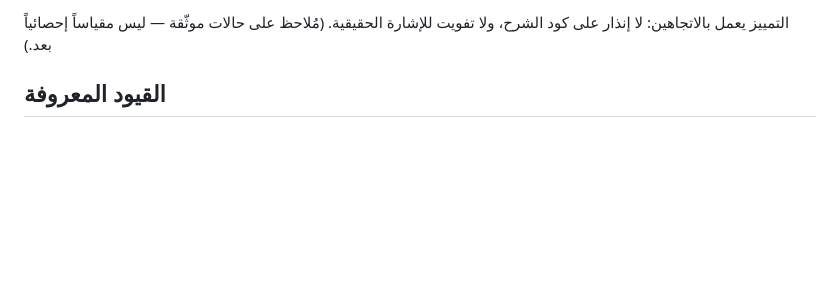
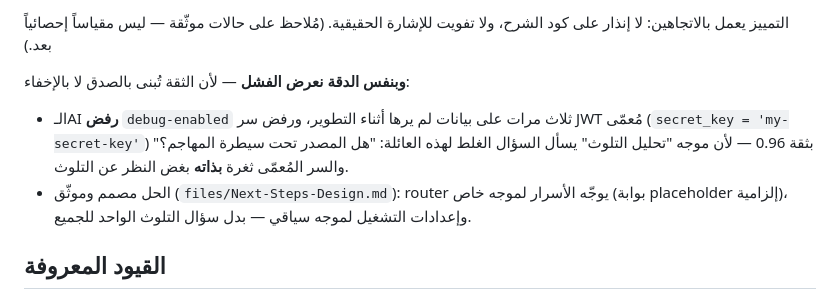
Before and after one commit to mhnfghtsvhrddr-pixel/braimsec, a Markdown page: README.md, the part around the change. GitHub-like rendering; blank space fills up the shorter version.

```diff
--- a/README.md
+++ b/README.md
@@ -44,6 +44,15 @@
 
 التمييز يعمل بالاتجاهين: لا إنذار على كود الشرح، ولا تفويت للإشارة الحقيقية.
 (مُلاحظ على حالات موثّقة — ليس مقياساً إحصائياً بعد.)
+
+**وبنفس الدقة نعرض الفشل** — لأن الثقة تُبنى بالصدق لا بالإخفاء:
+- الـAI **رفض** `debug-enabled` ثلاث مرات على بيانات لم يرها أثناء التطوير،
+  ورفض سر JWT مُعمّى (`secret_key = 'my-secret-key'`) بثقة 0.96 — لأن موجه
+  "تحليل التلوث" يسأل السؤال الغلط لهذه العائلة: "هل المصدر تحت سيطرة المهاجم؟"
+  والسر المُعمّى ثغرة **بذاته** بغض النظر عن التلوث.
+- الحل مصمم وموثّق (`files/Next-Steps-Design.md`): router يوجّه الأسرار لموجه
+  خاص (بوابة placeholder إلزامية)، وإعدادات التشغيل لموجه سياقي — بدل سؤال
+  التلوث الواحد للجميع.
 
 ## القيود المعروفة
 
```
